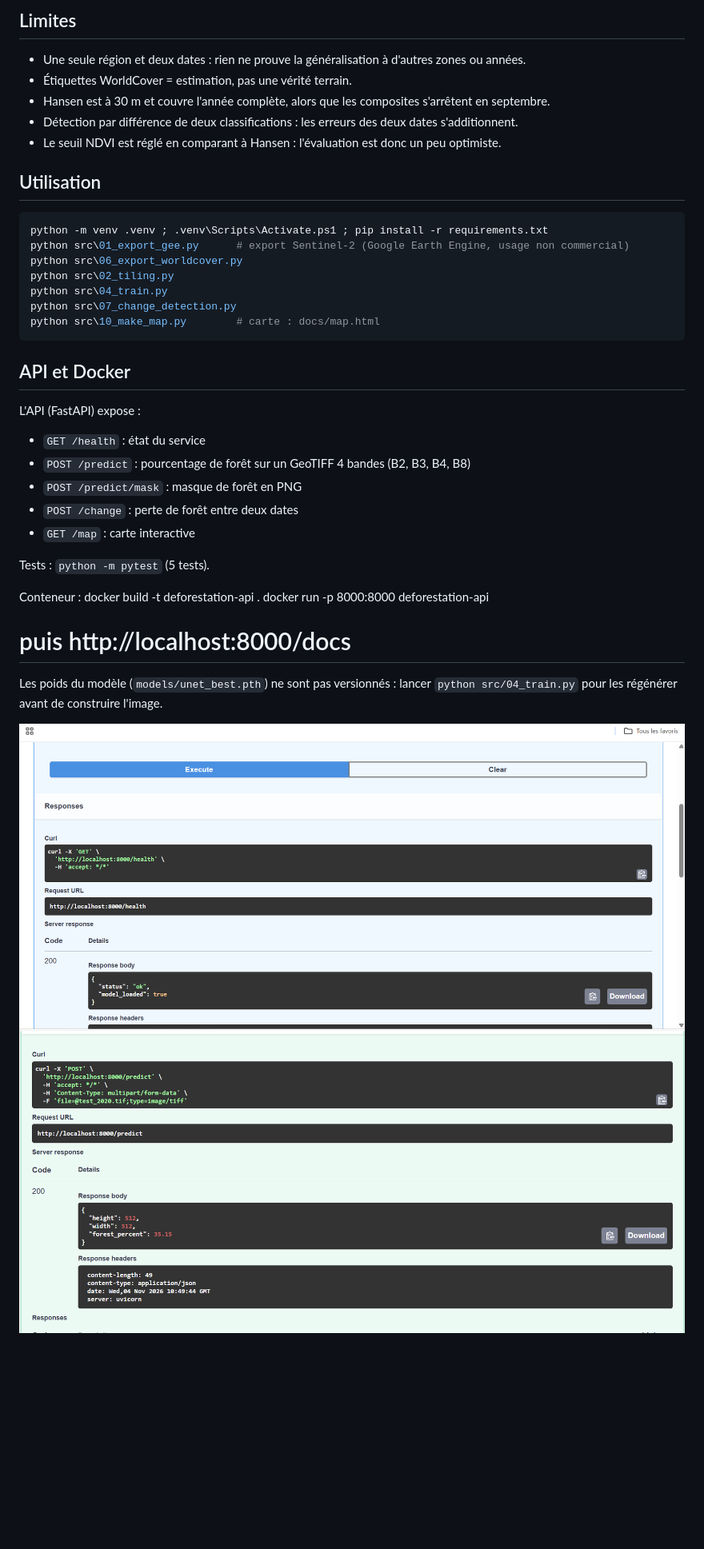
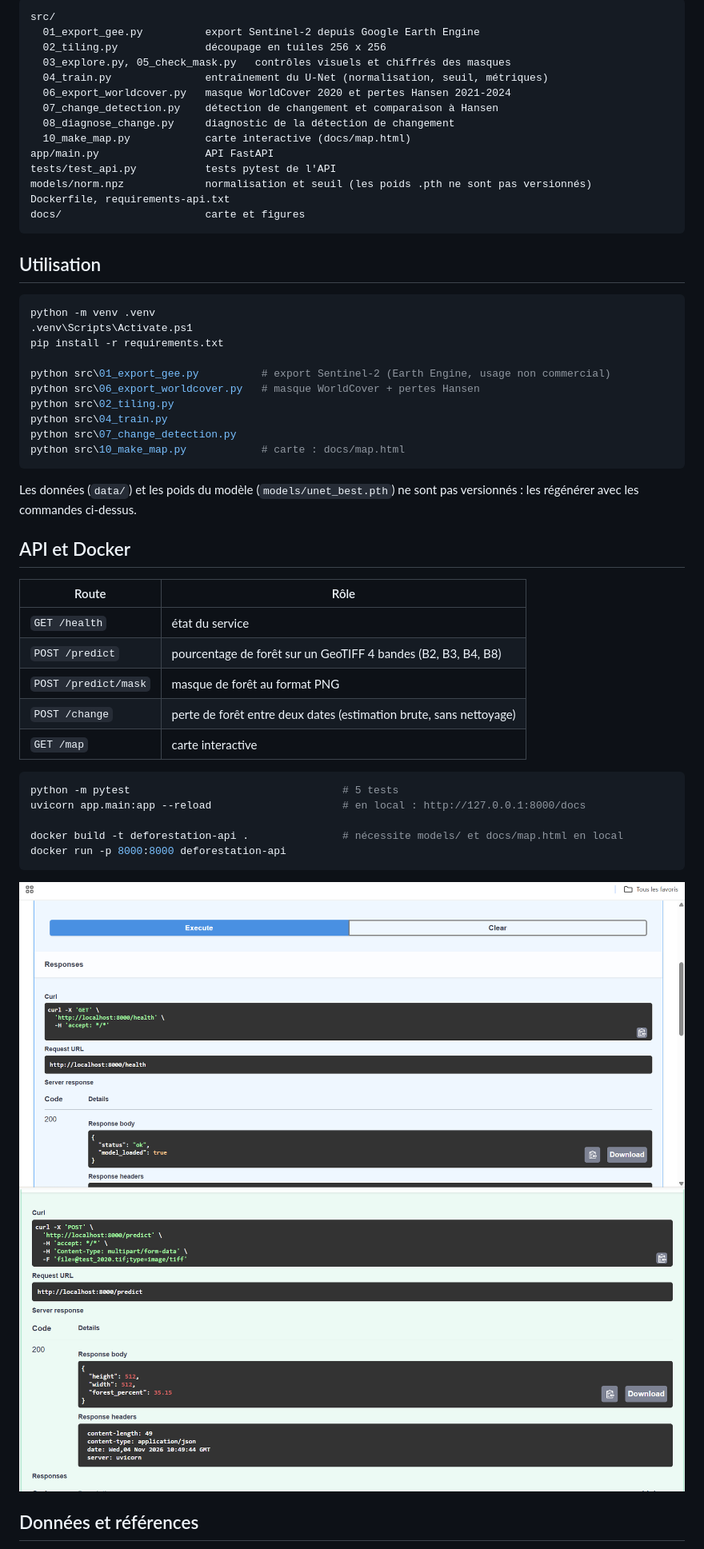
Before and after one commit to 8Abdoul/deforestation-sentinel2, a Markdown page: README.md, the part around one of its changes. Shown at 80% size. GitHub-like rendering; blank space fills up the shorter version.

````diff
--- a/README.md
+++ b/README.md
@@ -25,39 +47,58 @@ Le masque forestier Hansen, utilisé au départ, ne marquait que 2,4 % de forêt
 
-## Limites
-- Une seule région et deux dates : rien ne prouve la généralisation à d'autres zones ou années.
-- Étiquettes WorldCover = estimation, pas une vérité terrain.
-- Hansen est à 30 m et couvre l'année complète, alors que les composites s'arrêtent en septembre.
-- Détection par différence de deux classifications : les erreurs des deux dates s'additionnent.
-- Le seuil NDVI est réglé en comparant à Hansen : l'évaluation est donc un peu optimiste.
+```
+src/
+  01_export_gee.py          export Sentinel-2 depuis Google Earth Engine
+  02_tiling.py              découpage en tuiles 256 x 256
+  03_explore.py, 05_check_mask.py   contrôles visuels et chiffrés des masques
+  04_train.py               entraînement du U-Net (normalisation, seuil, métriques)
+  06_export_worldcover.py   masque WorldCover 2020 et pertes Hansen 2021-2024
+  07_change_detection.py    détection de changement et comparaison à Hansen
+  08_diagnose_change.py     diagnostic de la détection de changement
+  10_make_map.py            carte interactive (docs/map.html)
+app/main.py                 API FastAPI
+tests/test_api.py           tests pytest de l'API
+models/norm.npz             normalisation et seuil (les poids .pth ne sont pas versionnés)
+Dockerfile, requirements-api.txt
+docs/                       carte et figures
+```
 
 ## Utilisation
+
 ```powershell
-python -m venv .venv ; .venv\Scripts\Activate.ps1 ; pip install -r requirements.txt
-python src\01_export_gee.py      # export Sentinel-2 (Google Earth Engine, usage non commercial)
-python src\06_export_worldcover.py
+python -m venv .venv
+.venv\Scripts\Activate.ps1
+pip install -r requirements.txt
+
+python src\01_export_gee.py          # export Sentinel-2 (Earth Engine, usage non commercial)
+python src\06_export_worldcover.py   # masque WorldCover + pertes Hansen
 python src\02_tiling.py
 python src\04_train.py
 python src\07_change_detection.py
-python src\10_make_map.py        # carte : docs/map.html
+python src\10_make_map.py            # carte : docs/map.html
 ```
+
+Les données (`data/`) et les poids du modèle (`models/unet_best.pth`) ne sont pas versionnés : les régénérer avec les commandes ci-dessus.
+
 ## API et Docker
 
-L'API (FastAPI) expose :
-- `GET /health` : état du service
-- `POST /predict` : pourcentage de forêt sur un GeoTIFF 4 bandes (B2, B3, B4, B8)
-- `POST /predict/mask` : masque de forêt en PNG
-- `POST /change` : perte de forêt entre deux dates
-- `GET /map` : carte interactive
+| Route | Rôle |
+|---|---|
+| `GET /health` | état du service |
+| `POST /predict` | pourcentage de forêt sur un GeoTIFF 4 bandes (B2, B3, B4, B8) |
+| `POST /predict/mask` | masque de forêt au format PNG |
+| `POST /change` | perte de forêt entre deux dates (estimation brute, sans nettoyage) |
+| `GET /map` | carte interactive |
 
-Tests : `python -m pytest` (5 tests).
+```powershell
+python -m pytest                                  # 5 tests
+uvicorn app.main:app --reload                     # en local : http://127.0.0.1:8000/docs
 
-Conteneur :
-docker build -t deforestation-api .
+docker build -t deforestation-api .               # nécessite models/ et docs/map.html en local
 docker run -p 8000:8000 deforestation-api
-# puis http://localhost:8000/docs
+```
 
-Les poids du modèle (`models/unet_best.pth`) ne sont pas versionnés : lancer `python src/04_train.py` pour les régénérer avant de construire l'image.
+![Santé de l'API dans le conteneur](docs/api_health.png)
+![Prédiction dans le conteneur](docs/api_predict.png)
 
-![Health](docs/api_health.png)
-![Prédiction](docs/api_predict.png)
+## Données et références
 
````
Also changed, not shown: other parts of README.md (+45 -20 lines), docs/changement_2020_2024.png (added), 1 other file.
